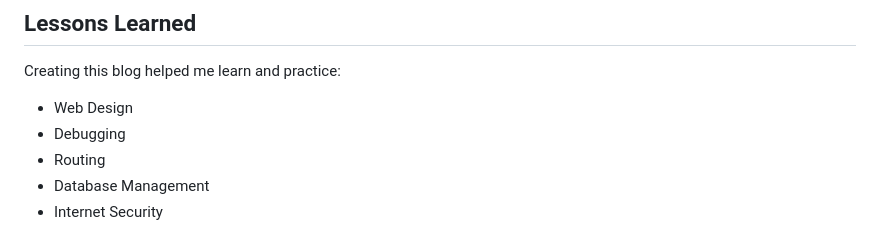
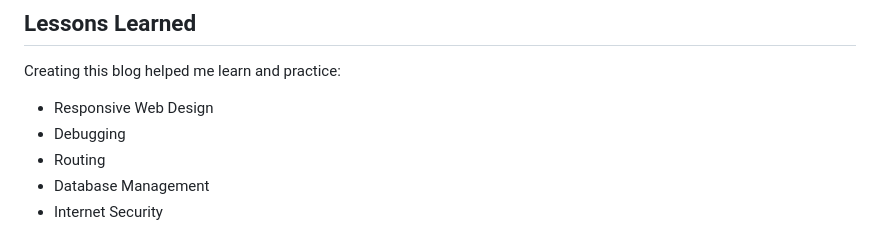
Before and after one commit to Ze-Austin/ze-blog, a Markdown page: README.md, the part around the change. Drawn GitHub-style.

Commit message:
Change "Web Design" to "Responsive Web Design"

```diff
--- a/README.md
+++ b/README.md
@@ -94,7 +94,7 @@ Ze Blog was built as an exam project by <a href="https://www.github.com/Ze-Austi
 ## Lessons Learned
 
 Creating this blog helped me learn and practice:
-* Web Design
+* Responsive Web Design
 * Debugging
 * Routing
 * Database Management
```
